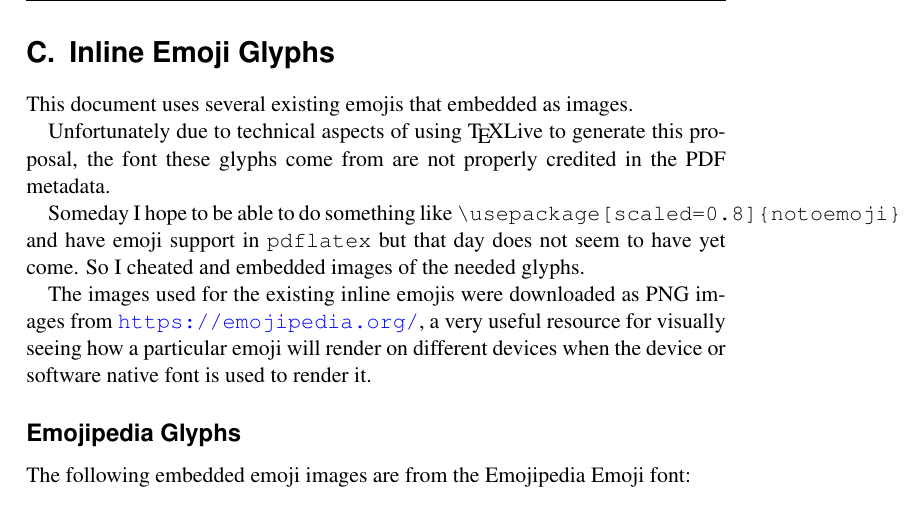
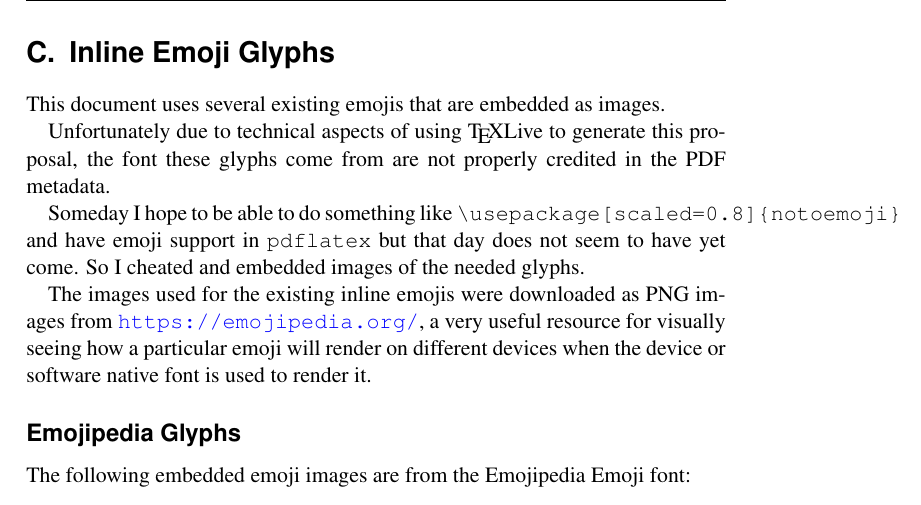
Before and after one commit to AliceWonderMiscreations/NeurodiversityEmoji, a LaTeX paper (proposal.tex, which reads inlineemoji.tex): part of page 22 of 22, cut so that both start at the same text. Compiled offline with pdfLaTeX; a missing font is replaced by an installed copy or a similar font; a LaTeX package or settings file that is missing is left out.

Commit message:
typo fix

```diff
--- a/inlineemoji.tex
+++ b/inlineemoji.tex
@@ -1,6 +1,6 @@
 \section{Inline Emoji Glyphs}
 
-This document uses several existing emojis that embedded as images.
+This document uses several existing emojis that are embedded as images.
 
 Unfortunately due to technical aspects of using \TeX{}Live to generate this proposal, the font
 these glyphs come from are not properly credited in the PDF metadata.
```
Also changed, not shown: proposal.pdf.
